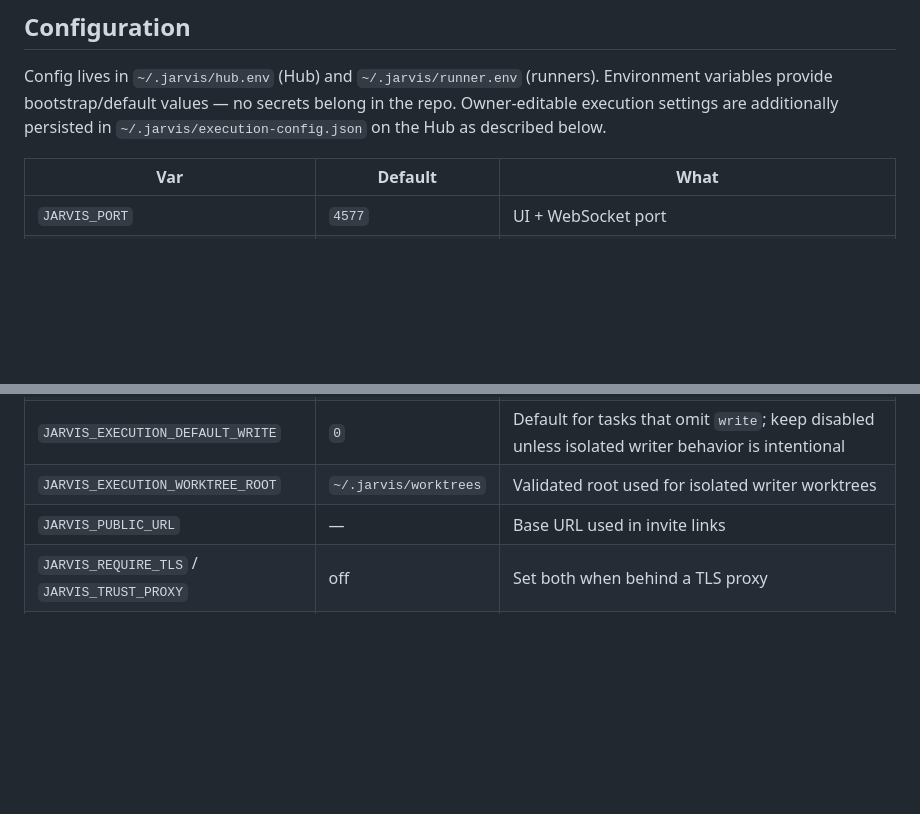
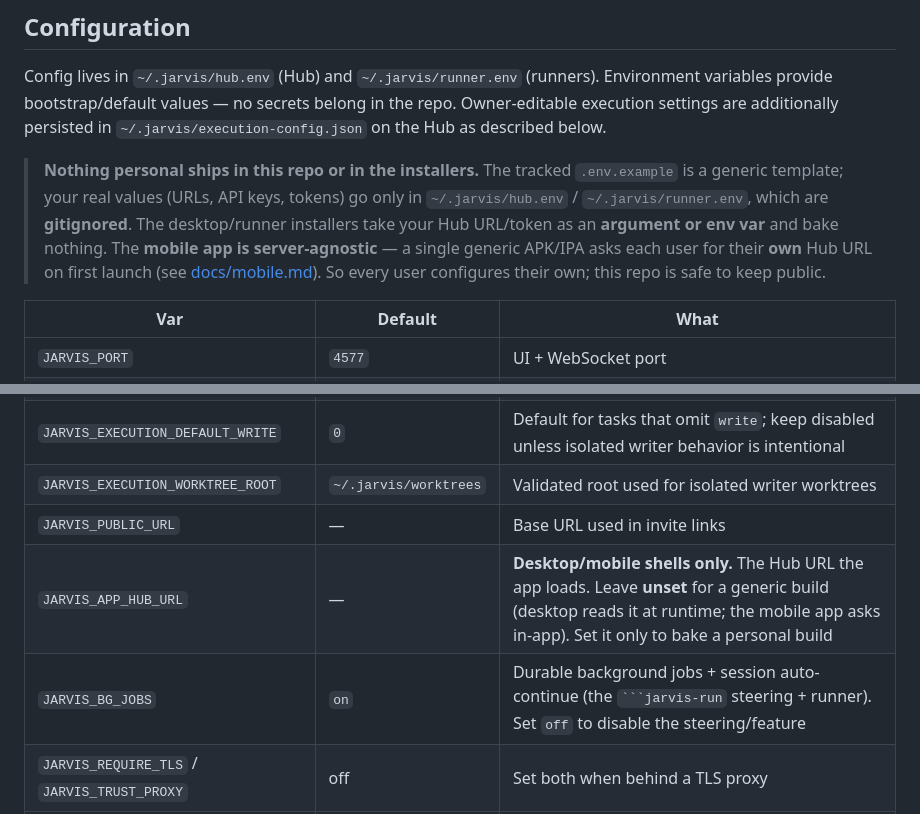
Before and after one commit to jhonyralph/jarvis, a Markdown page: README.md, 2 parts joined by grey strips. GitHub-like rendering; blank space fills up the shorter version.

````diff
--- a/README.md
+++ b/README.md
@@ -357,6 +357,15 @@ Environment variables provide bootstrap/default values — no secrets belong in
 the repo. Owner-editable execution settings are additionally persisted in
 `~/.jarvis/execution-config.json` on the Hub as described below.
 
+> **Nothing personal ships in this repo or in the installers.** The tracked
+> `.env.example` is a generic template; your real values (URLs, API keys, tokens)
+> go only in `~/.jarvis/hub.env` / `~/.jarvis/runner.env`, which are **gitignored**.
+> The desktop/runner installers take your Hub URL/token as an **argument or env
+> var** and bake nothing. The **mobile app is server-agnostic** — a single generic
+> APK/IPA asks each user for their **own** Hub URL on first launch (see
+> [docs/mobile.md](docs/mobile.md#server-url--agnostic-each-user-enters-their-own)).
+> So every user configures their own; this repo is safe to keep public.
+
 | Var | Default | What |
 |---|---|---|
 | `JARVIS_PORT` | `4577` | UI + WebSocket port |
@@ -380,6 +389,8 @@ the repo. Owner-editable execution settings are additionally persisted in
 | `JARVIS_EXECUTION_DEFAULT_WRITE` | `0` | Default for tasks that omit `write`; keep disabled unless isolated writer behavior is intentional |
 | `JARVIS_EXECUTION_WORKTREE_ROOT` | `~/.jarvis/worktrees` | Validated root used for isolated writer worktrees |
 | `JARVIS_PUBLIC_URL` | — | Base URL used in invite links |
+| `JARVIS_APP_HUB_URL` | — | **Desktop/mobile shells only.** The Hub URL the app loads. Leave **unset** for a generic build (desktop reads it at runtime; the mobile app asks in-app). Set it only to bake a personal build |
+| `JARVIS_BG_JOBS` | `on` | Durable background jobs + session auto-continue (the `` ```jarvis-run `` steering + runner). Set `off` to disable the steering/feature |
 | `JARVIS_REQUIRE_TLS` / `JARVIS_TRUST_PROXY` | off | Set both when behind a TLS proxy |
 | `JARVIS_AUDIT_MAX_MB` | `5` | Audit-log rotation cap. At the size the current `audit.log` becomes `audit.log.1` (one generation kept) and a fresh log starts |
 | `JARVIS_HUB` / `JARVIS_TOKEN` / `JARVIS_LABEL` | — | Runner: where to connect, and as whom |
````
Also changed, not shown: docs/mobile.md (+39 -0 lines).
